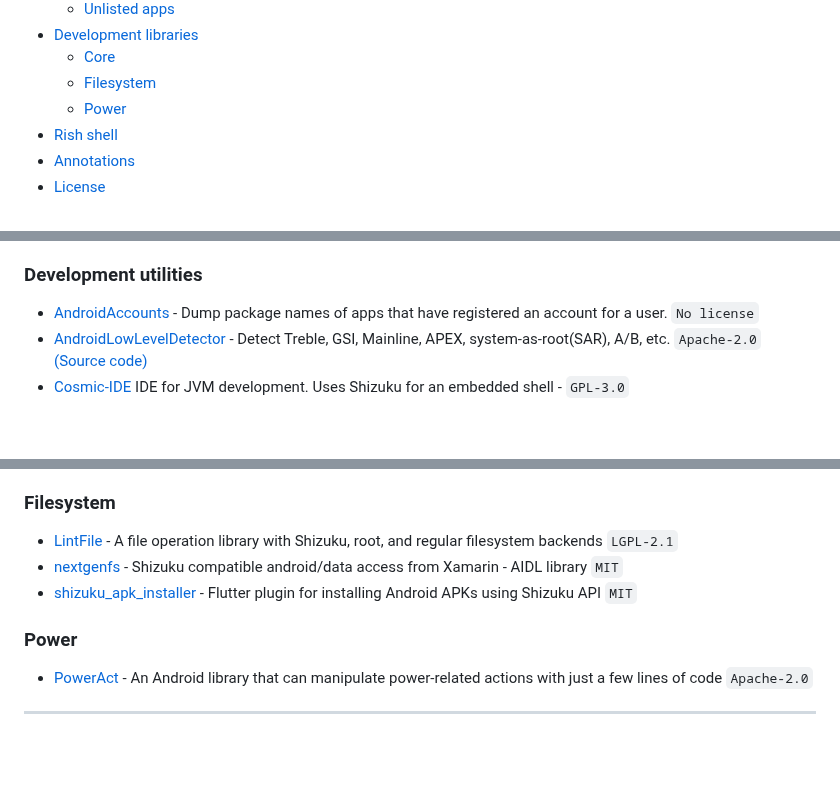
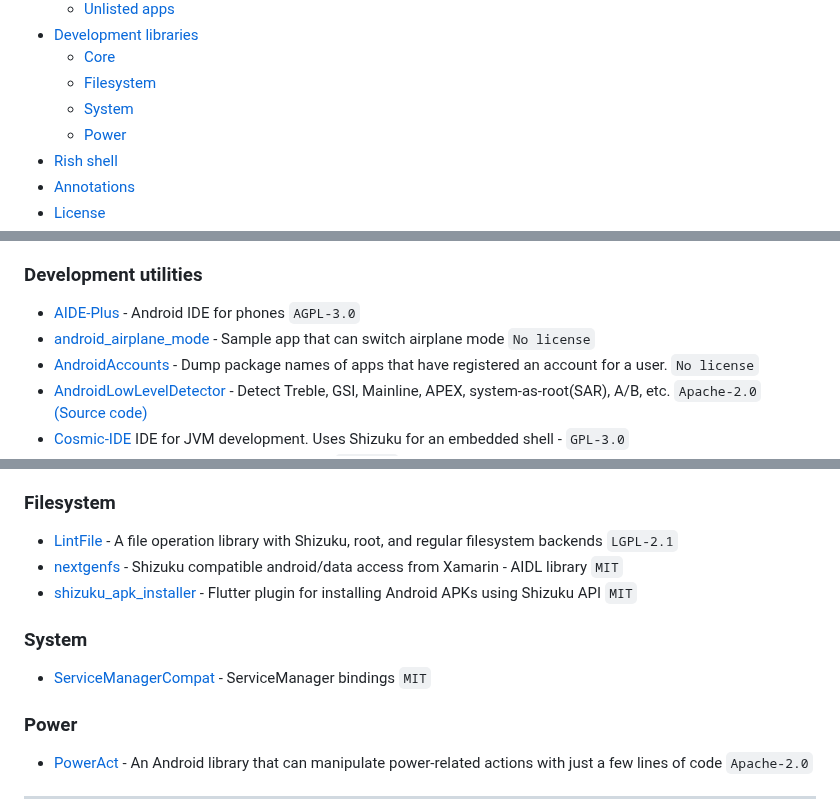
Before and after one commit to timschneeb/awesome-shizuku, a Markdown page: README.md, 3 parts joined by grey strips. Drawn GitHub-style; blank space fills up the shorter version.

Commit message:
Move some repos from UNLISTED.md to README.md

```diff
--- a/README.md
+++ b/README.md
@@ -42,6 +42,7 @@ Pull requests are welcome. See [Contributing](CONTRIBUTING.md) for hints.
 - [Development libraries](#development-libraries)
   - [Core](#core)
   - [Filesystem](#filesystem)
+  - [System](#system)
   - [Power](#power)
 - [Rish shell](#rish-shell)
 - [Annotations](#annotations)
@@ -97,6 +99,8 @@ Pull requests are welcome. See [Contributing](CONTRIBUTING.md) for hints.
 
 ### Development utilities
 
+* [AIDE-Plus](https://github.com/AndroidIDE-CN/AIDE-Plus) - Android IDE for phones `AGPL-3.0`
+* [android_airplane_mode](https://github.com/lalakii/android_airplane_mode) - Sample app that can switch airplane mode `No license`
 * [AndroidAccounts](https://github.com/iamr0s/AndroidAccounts) - Dump package names of apps that have registered an account for a user. `No license`
 * [AndroidLowLevelDetector](https://play.google.com/store/apps/details?id=net.imknown.android.forefrontinfo) - Detect Treble, GSI, Mainline, APEX, system-as-root(SAR), A/B, etc. `Apache-2.0` [(Source code)](https://github.com/imknown/AndroidLowLevelDetector)
 * [Cosmic-IDE](https://github.com/Cosmic-Ide/Cosmic-IDE) IDE for JVM development. Uses Shizuku for an embedded shell - `GPL-3.0`
@@ -277,6 +281,9 @@ I'm also using an automated crawler that searches for new projects, making use o
 * [nextgenfs](https://github.com/rayshift/nextgenfs) - Shizuku compatible android/data access from Xamarin - AIDL library `MIT`
 * [shizuku_apk_installer](https://github.com/re7gog/shizuku_apk_installer) - Flutter plugin for installing Android APKs using Shizuku API `MIT`
 
+### System
+* [ServiceManagerCompat](https://github.com/SanmerApps/ServiceManagerCompat) - ServiceManager bindings `MIT`
+
 ### Power
 
 * [PowerAct](https://github.com/ryuunoakaihitomi/PowerAct) - An Android library that can manipulate power-related actions with just a few lines of code `Apache-2.0`
```
Also changed, not shown: other parts of README.md (+1 -0 lines), pages/UNLISTED.md (+0 -4 lines).
